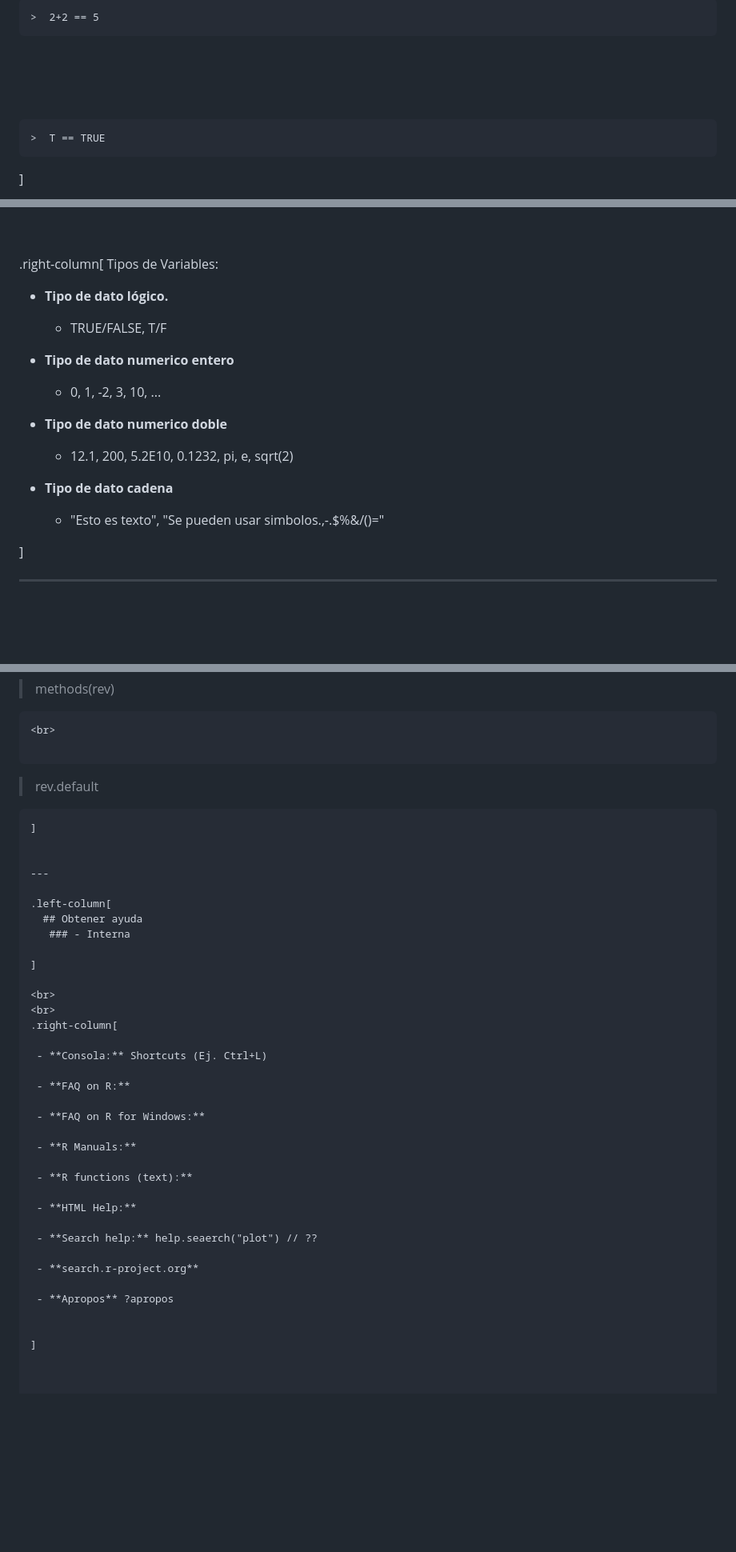
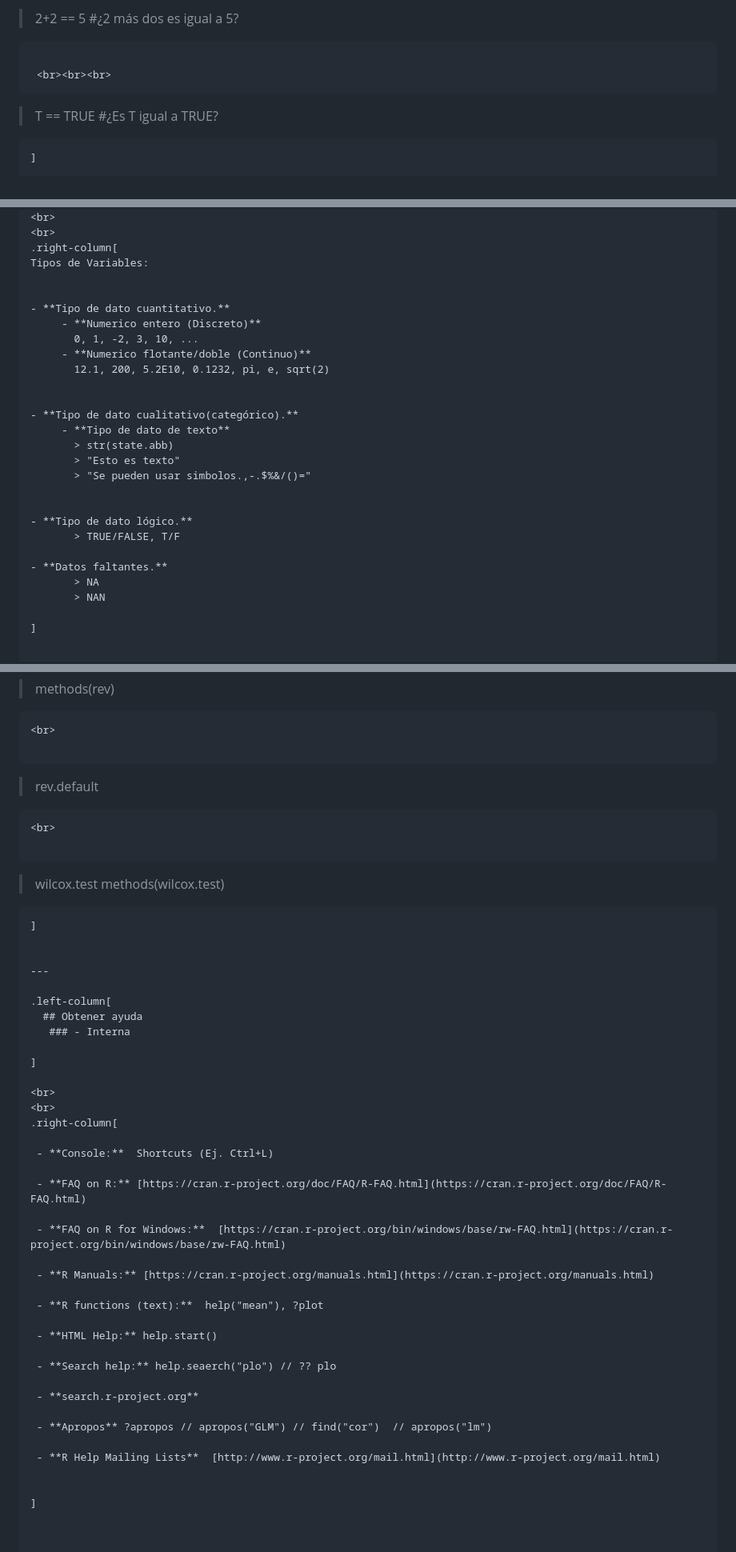
Before and after one commit to pipemg/pipemg.github.io, a Markdown page: R_slides/clase1.md, 3 parts joined by grey strips. Shown: that part at 80% size. Rendered like a GitHub page; blank space fills up the shorter version.

````diff
--- a/R_slides/introduction.md
+++ b/R_slides/clase1.md
@@ -396,12 +401,12 @@ template: inverse
  ```
   <br><br><br>
   ```
-  >  2+2 == 5
+  >  2+2 == 5 #¿2 más dos es igual a 5?
  ```
 
   <br><br><br>
   ```
-  >  T == TRUE
+  >  T == TRUE #¿Es T igual a TRUE?
  ```
 ]
 
@@ -482,17 +487,27 @@ Una variable requiere
 .right-column[
 Tipos de Variables:
 
-   - **Tipo de dato lógico.**
-      - TRUE/FALSE, T/F
 
-   - **Tipo de dato numerico entero**
-      - 0, 1, -2, 3, 10, ...
+ - **Tipo de dato cuantitativo.**
+      - **Numerico entero (Discreto)**
+        0, 1, -2, 3, 10, ...
+      - **Numerico flotante/doble (Continuo)**
+        12.1, 200, 5.2E10, 0.1232, pi, e, sqrt(2)
 
-   - **Tipo de dato numerico doble**
-      - 12.1, 200, 5.2E10, 0.1232, pi, e, sqrt(2)
 
-   - **Tipo de dato cadena**
-      - "Esto es texto", "Se pueden usar simbolos.,-.$%&/()="
+ - **Tipo de dato cualitativo(categórico).**
+      - **Tipo de dato de texto**
+        > str(state.abb)
+        > "Esto es texto"
+        > "Se pueden usar simbolos.,-.$%&/()="
+
+
+ - **Tipo de dato lógico.**
+        > TRUE/FALSE, T/F
+
+ - **Datos faltantes.**
+        > NA
+        > NAN
 
 ]
 
@@ -877,6 +875,13 @@ Otra es la función **example**
 > rev.default
 
 ```
+<br>
+
+```
+> wilcox.test
+> methods(wilcox.test)
+
+```
 ]
 
 
@@ -892,23 +897,25 @@ Otra es la función **example**
 <br>
 .right-column[
 
- - **Consola:** Shortcuts (Ej. Ctrl+L)
+ - **Console:**  Shortcuts (Ej. Ctrl+L)
 
- - **FAQ on R:**
+ - **FAQ on R:** [https://cran.r-project.org/doc/FAQ/R-FAQ.html](https://cran.r-project.org/doc/FAQ/R-FAQ.html)
 
- - **FAQ on R for Windows:**
+ - **FAQ on R for Windows:**  [https://cran.r-project.org/bin/windows/base/rw-FAQ.html](https://cran.r-project.org/bin/windows/base/rw-FAQ.html)
 
- - **R Manuals:**
+ - **R Manuals:** [https://cran.r-project.org/manuals.html](https://cran.r-project.org/manuals.html)
 
- - **R functions (text):**
+ - **R functions (text):**  help("mean"), ?plot
 
- - **HTML Help:**
+ - **HTML Help:** help.start()
 
- - **Search help:** help.seaerch("plot") // ??
+ - **Search help:** help.seaerch("plo") // ?? plo
 
  - **search.r-project.org**
 
- - **Apropos** ?apropos
+ - **Apropos** ?apropos // apropos("GLM") // find("cor")  // apropos("lm")
+
+ - **R Help Mailing Lists**  [http://www.r-project.org/mail.html](http://www.r-project.org/mail.html)
 
 
 ]
````
Also changed, not shown: other parts of R_slides/clase1.md (+60 -70 lines), slides/Chakrabarti_2004.md (+3 -3 lines), R_slides/Images/archlinux.png (added), R_slides/Images/fedora.png (added), R_slides/Images/funcion.png (added), R_slides/Images/r-commander-gui.jpg (added), R_slides/Images/ubuntu-logo.png (added), 2 other files.
